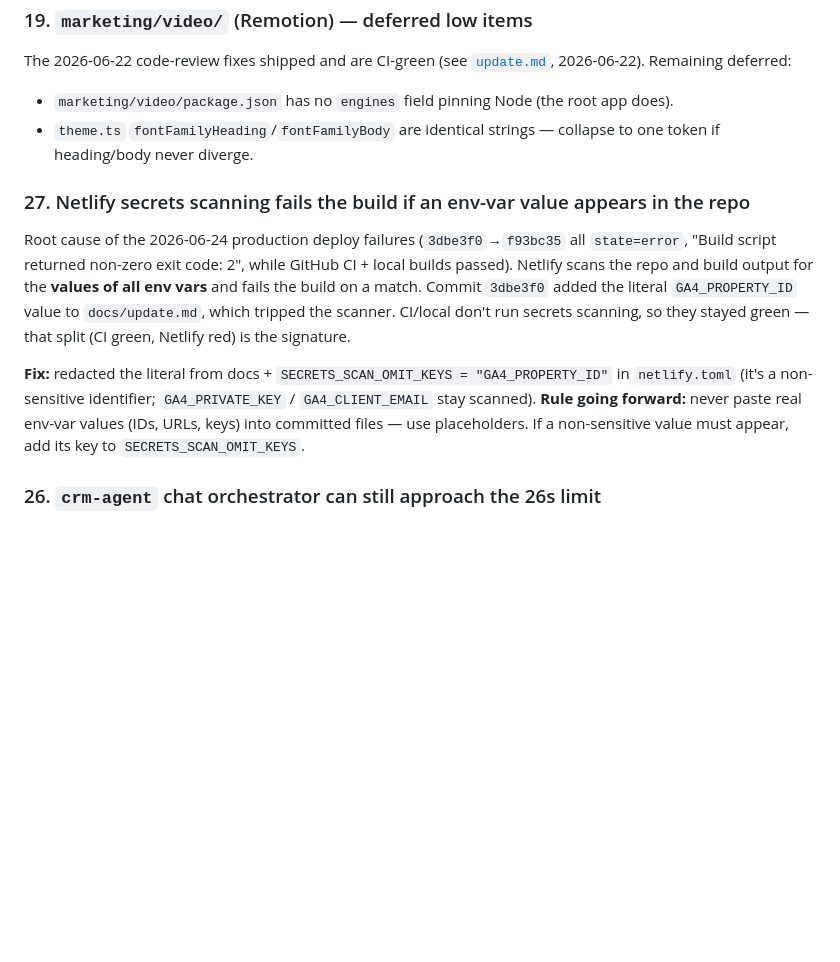
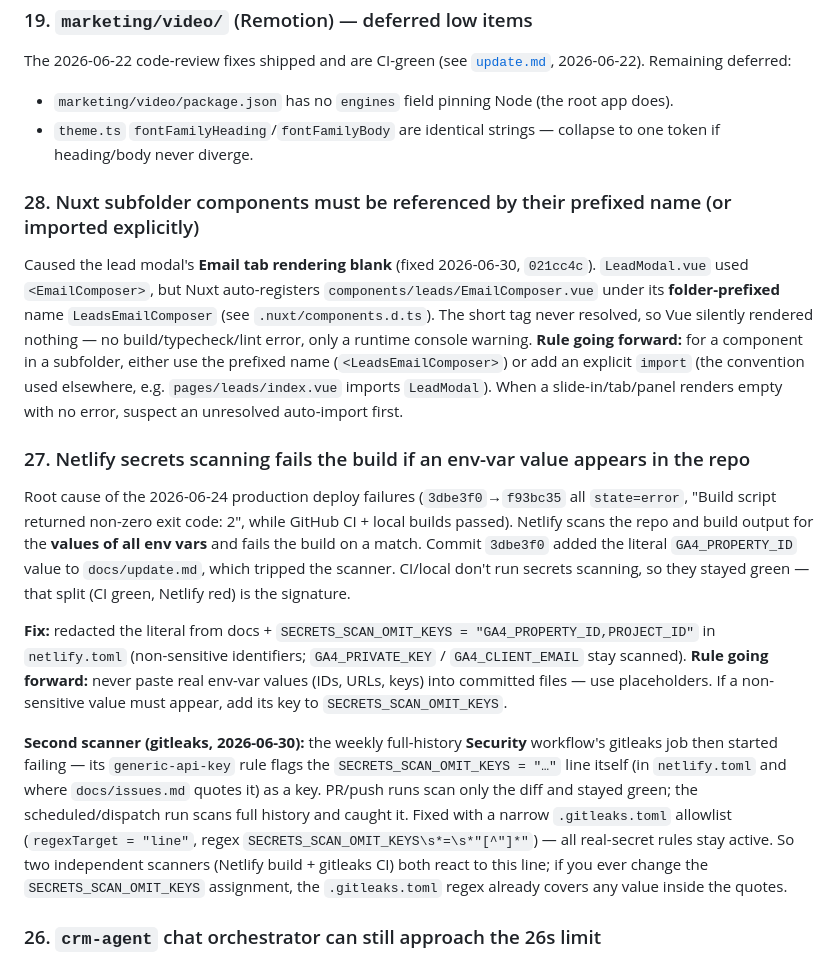
Before and after one commit to mdixon47/ssd-crm, a Markdown page: docs/issues.md, the part around the change. Drawn GitHub-style; blank space fills up the shorter version.

Commit message:
docs(issues): log gitleaks allowlist + Nuxt subfolder auto-import gotcha
- #27: gitleaks weekly full-history scan also flags SECRETS_SCAN_OMIT_KEYS;
  fixed via narrow .gitleaks.toml allowlist (two scanners now react to it)
- #28: subfolder components need prefixed name or explicit import — root
  cause of the blank Email tab (021cc4c)

Co-Authored-By: Claude Opus 4.8 (1M context) <noreply@anthropic.com>

```diff
--- a/docs/issues.md
+++ b/docs/issues.md
@@ -102,10 +102,15 @@ The 2026-06-22 code-review fixes shipped and are CI-green (see [`update.md`](./u
 - `marketing/video/package.json` has no `engines` field pinning Node (the root app does).
 - `theme.ts` `fontFamilyHeading`/`fontFamilyBody` are identical strings — collapse to one token if heading/body never diverge.
 
+### 28. Nuxt subfolder components must be referenced by their prefixed name (or imported explicitly)
+Caused the lead modal's **Email tab rendering blank** (fixed 2026-06-30, `021cc4c`). `LeadModal.vue` used `<EmailComposer>`, but Nuxt auto-registers `components/leads/EmailComposer.vue` under its **folder-prefixed** name `LeadsEmailComposer` (see `.nuxt/components.d.ts`). The short tag never resolved, so Vue silently rendered nothing — no build/typecheck/lint error, only a runtime console warning. **Rule going forward:** for a component in a subfolder, either use the prefixed name (`<LeadsEmailComposer>`) or add an explicit `import` (the convention used elsewhere, e.g. `pages/leads/index.vue` imports `LeadModal`). When a slide-in/tab/panel renders empty with no error, suspect an unresolved auto-import first.
+
 ### 27. Netlify secrets scanning fails the build if an env-var value appears in the repo
 Root cause of the 2026-06-24 production deploy failures (`3dbe3f0`→`f93bc35` all `state=error`, "Build script returned non-zero exit code: 2", while GitHub CI + local builds passed). Netlify scans the repo and build output for the **values of all env vars** and fails the build on a match. Commit `3dbe3f0` added the literal `GA4_PROPERTY_ID` value to `docs/update.md`, which tripped the scanner. CI/local don't run secrets scanning, so they stayed green — that split (CI green, Netlify red) is the signature.
 
-**Fix:** redacted the literal from docs + `SECRETS_SCAN_OMIT_KEYS = "GA4_PROPERTY_ID"` in `netlify.toml` (it's a non-sensitive identifier; `GA4_PRIVATE_KEY` / `GA4_CLIENT_EMAIL` stay scanned). **Rule going forward:** never paste real env-var values (IDs, URLs, keys) into committed files — use placeholders. If a non-sensitive value must appear, add its key to `SECRETS_SCAN_OMIT_KEYS`.
+**Fix:** redacted the literal from docs + `SECRETS_SCAN_OMIT_KEYS = "GA4_PROPERTY_ID,PROJECT_ID"` in `netlify.toml` (non-sensitive identifiers; `GA4_PRIVATE_KEY` / `GA4_CLIENT_EMAIL` stay scanned). **Rule going forward:** never paste real env-var values (IDs, URLs, keys) into committed files — use placeholders. If a non-sensitive value must appear, add its key to `SECRETS_SCAN_OMIT_KEYS`.
+
+**Second scanner (gitleaks, 2026-06-30):** the weekly full-history **Security** workflow's gitleaks job then started failing — its `generic-api-key` rule flags the `SECRETS_SCAN_OMIT_KEYS = "…"` line itself (in `netlify.toml` and where `docs/issues.md` quotes it) as a key. PR/push runs scan only the diff and stayed green; the scheduled/dispatch run scans full history and caught it. Fixed with a narrow `.gitleaks.toml` allowlist (`regexTarget = "line"`, regex `SECRETS_SCAN_OMIT_KEYS\s*=\s*"[^"]*"`) — all real-secret rules stay active. So two independent scanners (Netlify build + gitleaks CI) both react to this line; if you ever change the `SECRETS_SCAN_OMIT_KEYS` assignment, the `.gitleaks.toml` regex already covers any value inside the quotes.
 
 ### 26. `crm-agent` chat orchestrator can still approach the 26s limit
 The serial-loop 504s in the analysis agents were fixed by collapsing to a single forced-tool call (see update.md 2026-06-23). `CRMOperationsAgent` (`/api/ai/crm-agent`) is a genuine interactive chat orchestrator with dynamic tool routing + DB writes, so it can't be collapsed; it's bounded to `MAX_ITER=6` and its delegated sub-agents (content/social) are now single-call. A very complex multi-step request (many tool turns, or delegating heavy content generation mid-chat) could still approach the limit. The real fix is **streaming the response** (Netlify streaming / Nitro) or moving long operations to a **background function** — deferred until it's actually hit.
```
